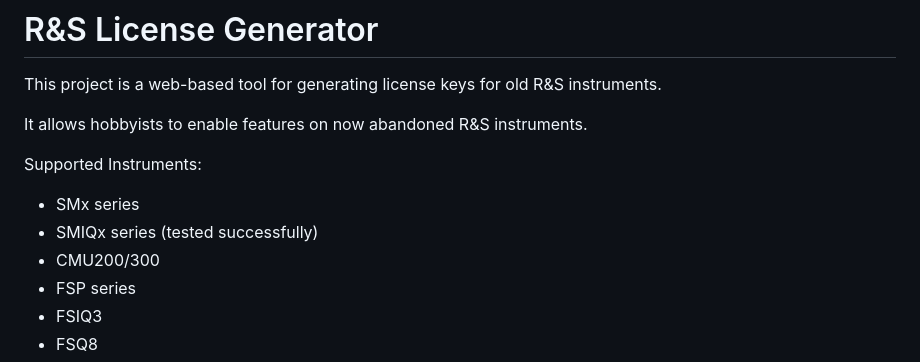
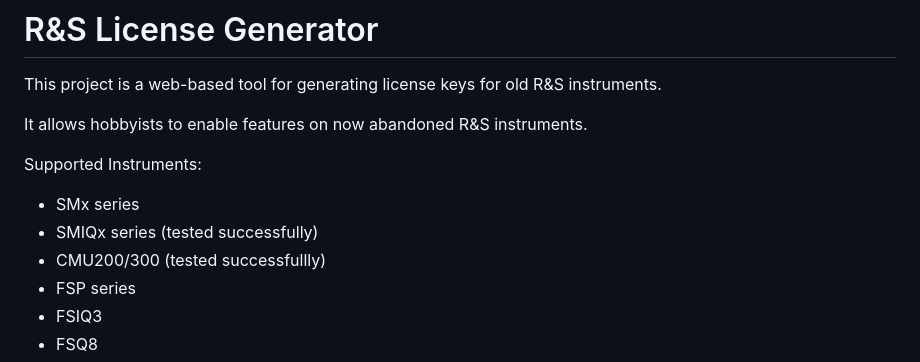
Before and after one commit to iu2frl/rs-license-generator, a Markdown page: README.md, the part around the change. Rendered like a GitHub page.

```diff
--- a/README.md
+++ b/README.md
@@ -8,7 +8,7 @@ Supported Instruments:
 
 - SMx series
 - SMIQx series (tested successfully)
-- CMU200/300
+- CMU200/300 (tested successfullly)
 - FSP series
 - FSIQ3
 - FSQ8
```
